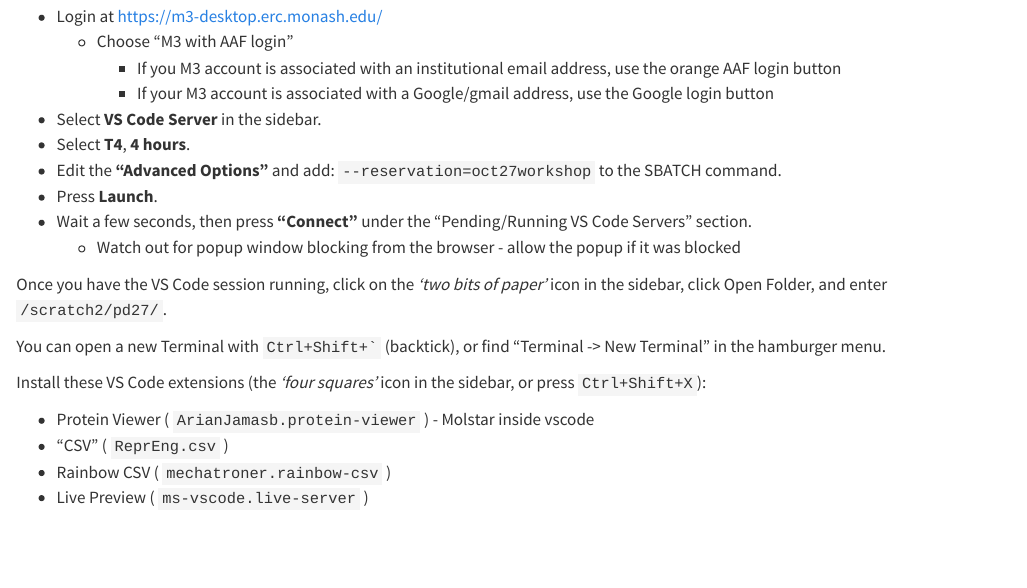
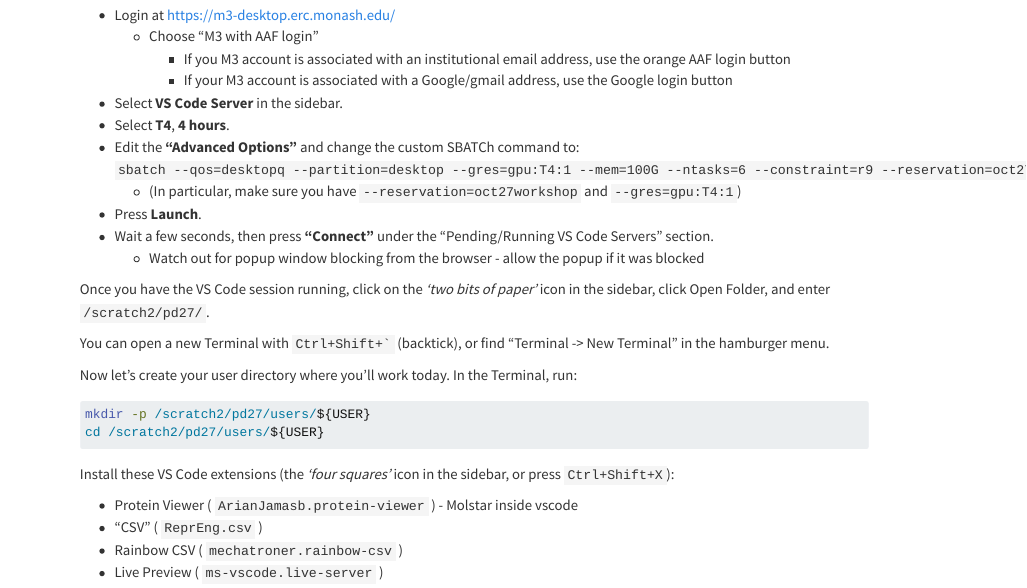
Before and after one commit to Australian-Protein-Design-Initiative/binder-design-workshop, a Quarto document (connecting_to_m3.qmd): the page in a window 1100 px wide, from 130 px down before the commit and from 110 px down after it, so that both start at the same text. Rendered offline with R 4.5, knitr and Pandoc in place of Quarto, with nearby package versions.

Commit message:
M3: Update sbatch settings, add vscode guide

````diff
--- a/connecting_to_m3.qmd
+++ b/connecting_to_m3.qmd
@@ -15,7 +15,8 @@ We will use [M3 "Strudel" Remote Desktops](https://m3-desktop.erc.monash.edu/) (
 
 - Select **VS Code Server** in the sidebar.
 - Select **T4**, **4 hours**.
-- Edit the **"Advanced Options"** and add: `--reservation=oct27workshop` to the SBATCH command.
+- Edit the **"Advanced Options"** and change the custom SBATCh command to: `sbatch --qos=desktopq --partition=desktop --gres=gpu:T4:1 --mem=100G --ntasks=6 --constraint=r9 --reservation=oct27workshop`.
+   - (In particular, make sure you have `--reservation=oct27workshop` and `--gres=gpu:T4:1`)
 - Press **Launch**.
 - Wait a few seconds, then press **"Connect"** under the "Pending/Running VS Code Servers" section.
   - Watch out for popup window blocking from the browser - allow the popup if it was blocked
@@ -23,6 +24,13 @@ We will use [M3 "Strudel" Remote Desktops](https://m3-desktop.erc.monash.edu/) (
 Once you have the VS Code session running, click on the _'two bits of paper'_ icon in the sidebar, click Open Folder, and enter `/scratch2/pd27/`.
 
 You can open a new Terminal with `` Ctrl+Shift+` `` (backtick), or find "Terminal -> New Terminal" in the hamburger menu.
+
+Now let's create your user directory where you'll work today. In the Terminal, run:
+
+```bash
+mkdir -p /scratch2/pd27/users/${USER}
+cd /scratch2/pd27/users/${USER}
+```
 
 Install these VS Code extensions (the _'four squares'_ icon in the sidebar, or press `Ctrl+Shift+X`):
 
````
Also changed, not shown: assets/images/vscode_guide.svg (added), connecting_to_m3.qmd (8 more changed lines).
